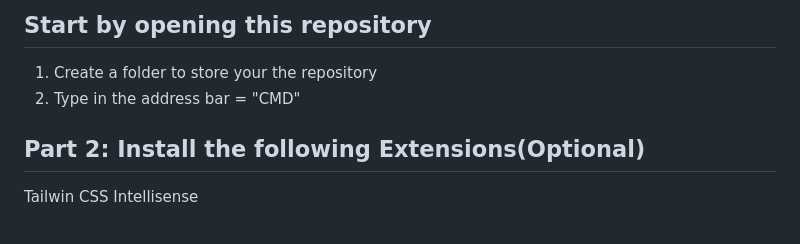
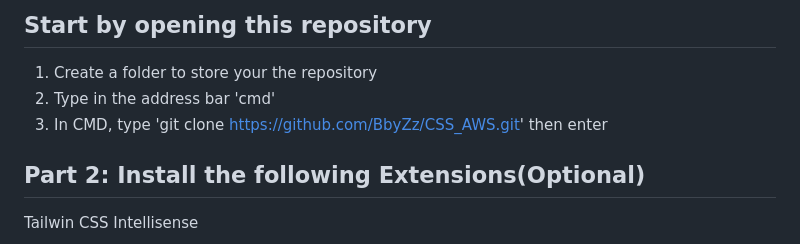
Before and after one commit to BbyZz/CSS_AWS, a Markdown page: README.md, the part around one of its changes. Rendered like a GitHub page.

```diff
--- a/README.md
+++ b/README.md
@@ -26,7 +26,8 @@ This README file will guide in transitioning from inline CSS styles to external
 ## Start by opening this repository
 
 1. Create a folder to store your the repository
-2. Type in the address bar = "CMD"
+2. Type in the address bar 'cmd'
+3. In CMD, type 'git clone https://github.com/BbyZz/CSS_AWS.git' then enter
 
 ## Part 2: Install the following Extensions(Optional)
 
```
Also changed, not shown: other parts of README.md (+1 -1 lines).
